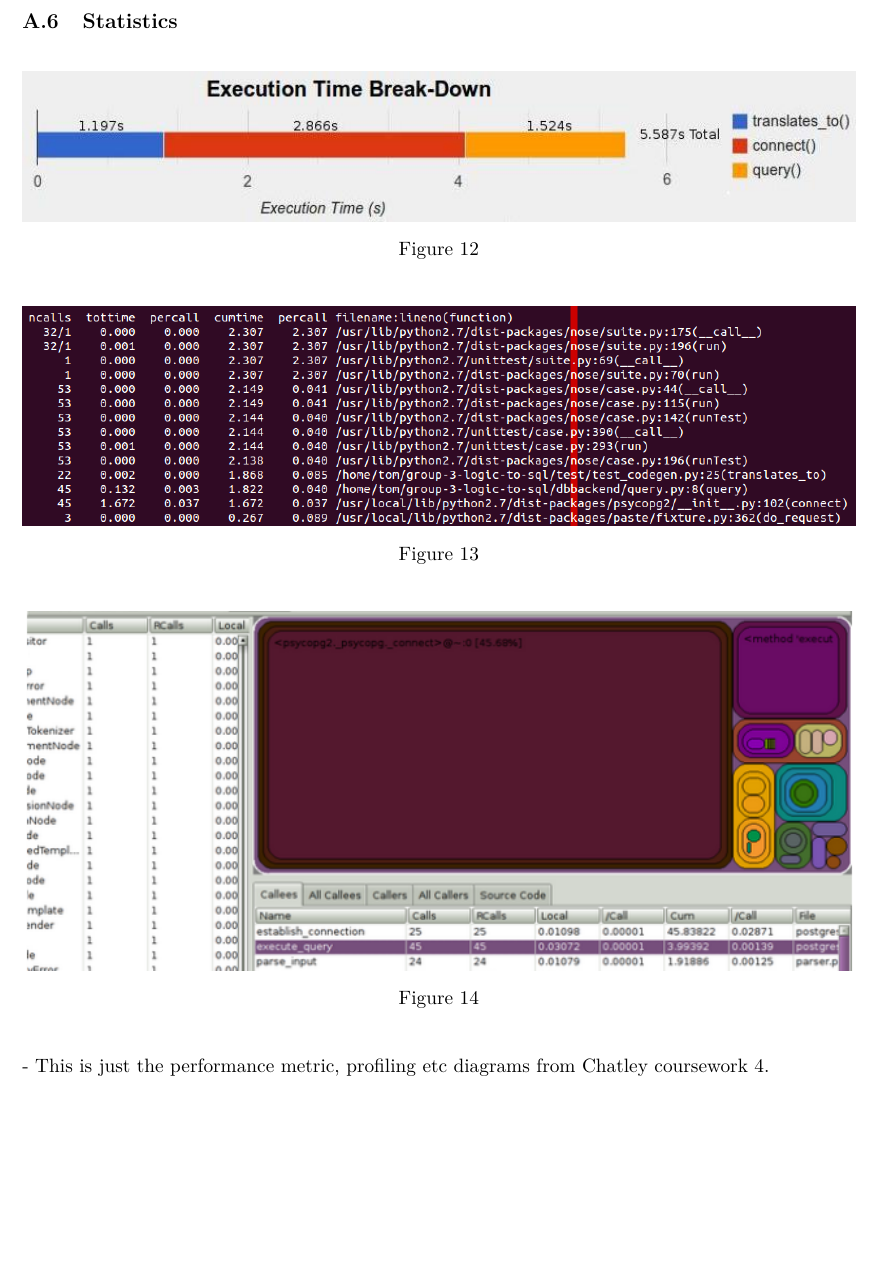
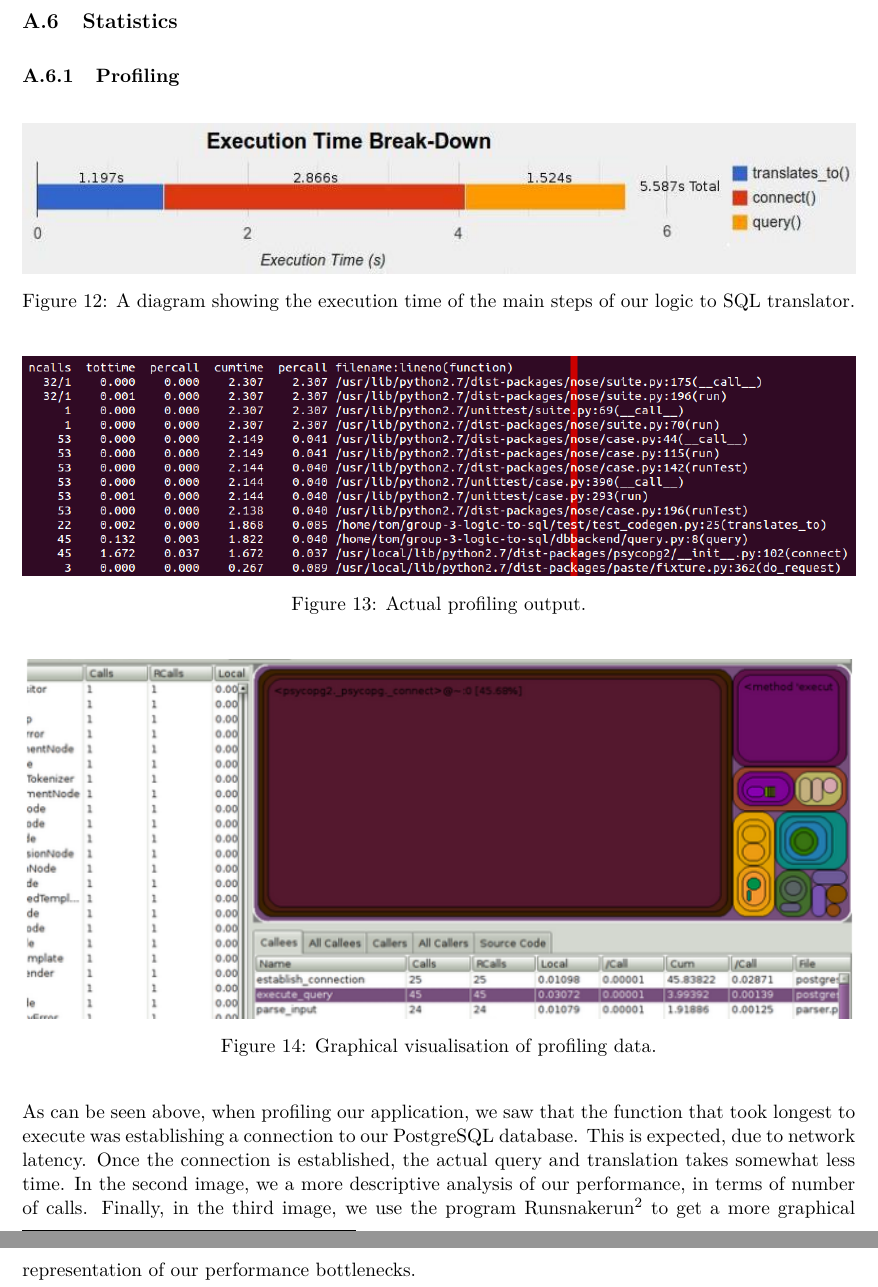
Before and after one commit to Tedworthy/ATLAST, a LaTeX document (report/report.tex): part of page 50 of 50 before the commit and two parts of pages 50 and 51 of 51 after it, the two joined at a grey line, cut so that both start at the same text, the shorter picture padded with empty space. Compiled offline with pdfLaTeX.

Commit message:
A.6.1 Profiling stats done

```diff
--- a/report/report.tex
+++ b/report/report.tex
@@ -2307,20 +2307,33 @@
   - things like sean's bullshit rough drawings from Chatley reports
 
   \subsection{Statistics}
+
+  \subsubsection{Profiling}
      \begin{figure}[H]
         \includegraphics[width=1.0\textwidth]{images/1.jpg}
-        \caption{}
+        \caption{A diagram showing the execution time of the main steps of our
+        logic to SQL translator.}
       \end{figure}
+
       \begin{figure}[H]
         \includegraphics[width=1.0\textwidth]{images/4.png}
-        \caption{}
+        \caption{Actual profiling output.}
       \end{figure}
-            \begin{figure}[H]
+
+      \begin{figure}[H]
         \includegraphics[width=1.0\textwidth]{images/5.png}
-        \caption{}
+        \caption{Graphical visualisation of profiling data.}
       \end{figure}
-      - This is just the performance metric, profiling etc diagrams from
-  Chatley coursework 4.
+
+      As can be seen above, when profiling our application, we saw that the
+      function that took longest to execute was establishing a connection to
+      our PostgreSQL database. This is expected, due to network latency. Once
+      the connection is established, the actual query and translation takes
+      somewhat less time. In the second image, we a more descriptive analysis
+      of our performance, in terms of number of calls. Finally, in the third
+      image, we use the program
+      Runsnakerun\footnote{\url{http://www.vrplumber.com/programming/runsnakerun}}
+      to get a more graphical representation of our performance bottlenecks.
 
 %\section{Anandha waffle from his site - delete once finished report}
 %  Final Report ? due: 13th Jan 2014, at 16:00 (both Electronic and Hardcopy)
```
